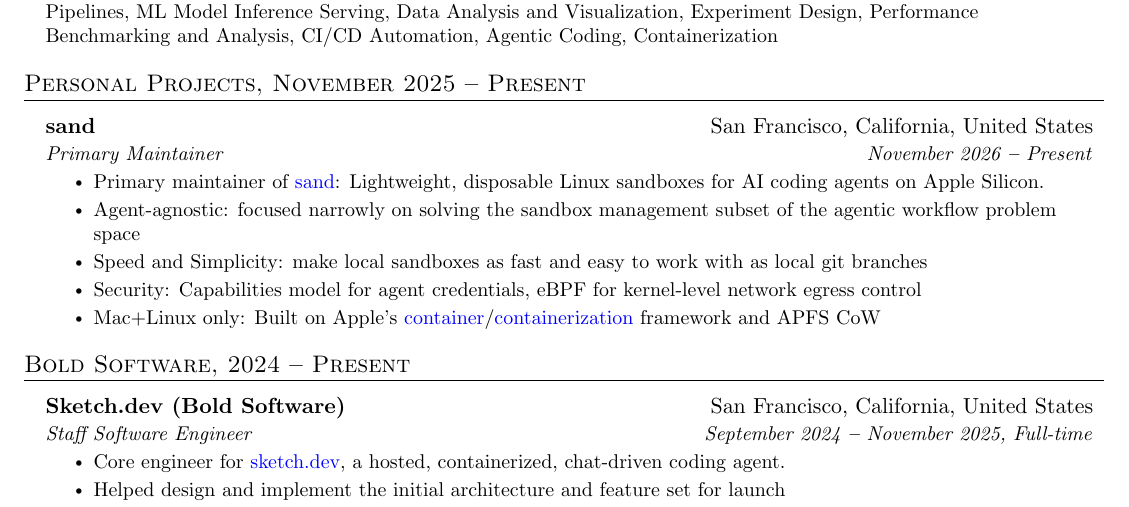
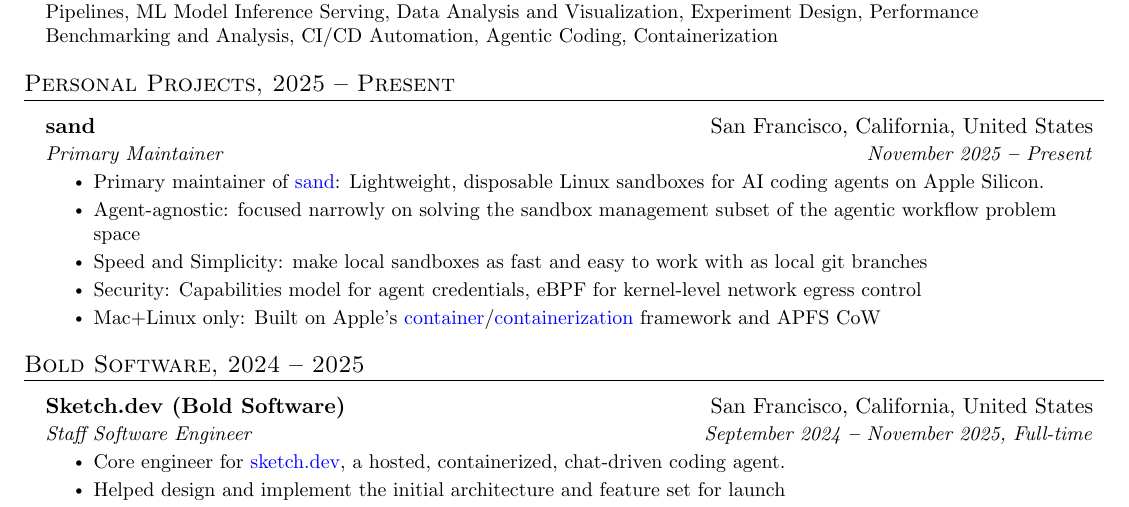
Before and after one commit to banksean/me3, a LaTeX CV (resume/sean_mccullough_cv.tex): part of page 1 of 4, cut so that both start at the same text. Compiled offline with pdfLaTeX.

Commit message:
update resume

```diff
--- a/resume/sean_mccullough_cv.tex
+++ b/resume/sean_mccullough_cv.tex
@@ -188,13 +188,13 @@
 
 %----------- EXPERIENCE -----------
 
-\section{Personal Projects, November 2025 \textbf{--} Present}
+\section{Personal Projects, 2025 \textbf{--} Present}
   \vspace{3pt}
   \resumeSubHeadingListStart
 
     \resumeSubheading
       {sand} {San Francisco, California, United States}
-      {Primary Maintainer} {November 2026 \textbf{--} Present}
+      {Primary Maintainer} {November 2025 \textbf{--} Present}
         \resumeItemListStart
         \resumeItem{Primary maintainer of \href{https://github.com/banksean/sand}{sand}: Lightweight, disposable Linux sandboxes for AI coding agents on Apple Silicon.}
         \resumeItem{Agent-agnostic: focused narrowly on solving the sandbox management subset of the agentic workflow problem space}
@@ -205,7 +205,7 @@
 
   \resumeSubHeadingListEnd
 
-\section{Bold Software, 2024 \textbf{--} Present}
+\section{Bold Software, 2024 \textbf{--} 2025}
   \vspace{3pt}
   \resumeSubHeadingListStart
 
```
Also changed, not shown: resume/sean_mccullough_cv.pdf.
